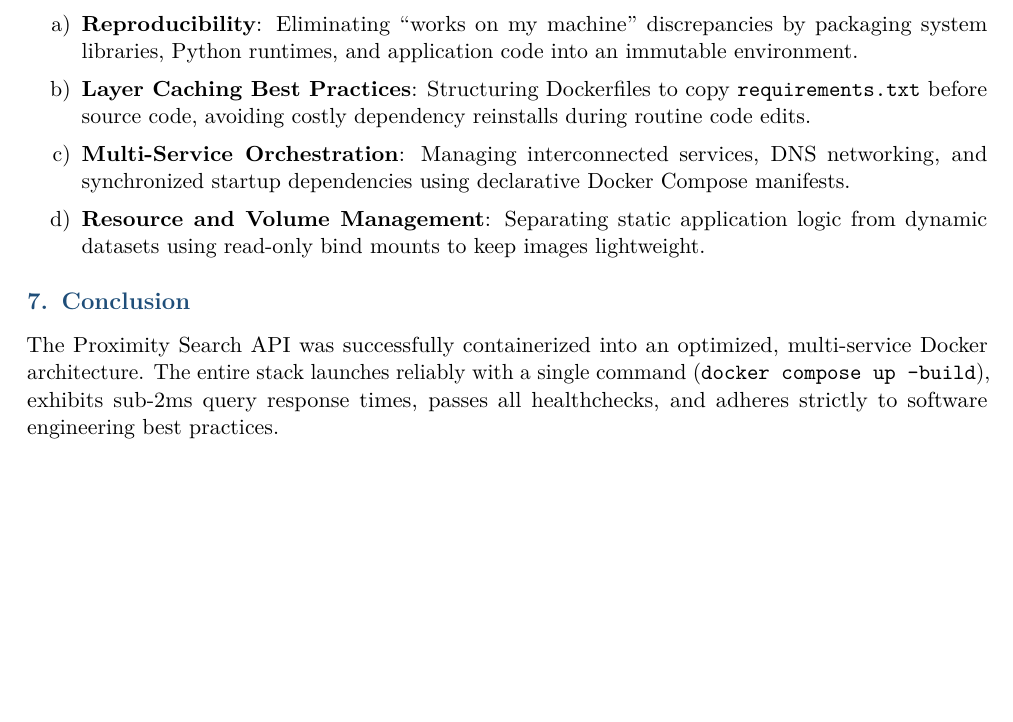
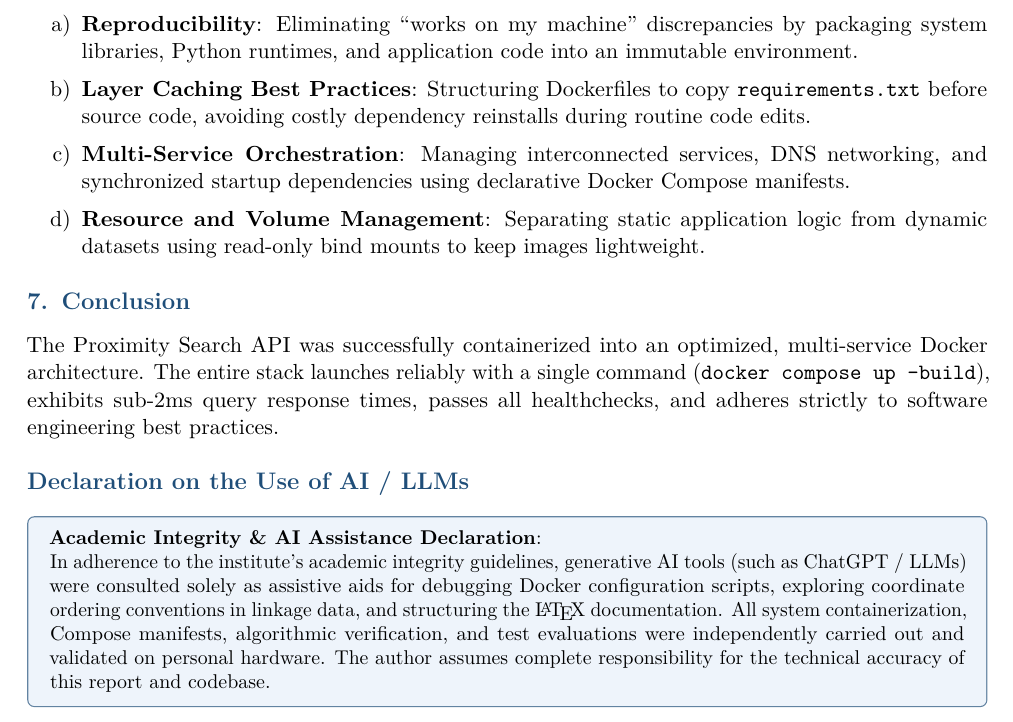
Before and after one commit to sunilkumar2170/Assignment7-Proximity-Search-API, a LaTeX paper (docker_report.tex): part of page 10 of 10, cut so that both start at the same text, the shorter picture padded with empty space. Compiled offline with pdfLaTeX.

Commit message:
Add academic AI usage declaration at bottom of report

```diff
--- a/docker_report.tex
+++ b/docker_report.tex
@@ -544,4 +544,12 @@ Through this containerization task, we gained hands-on experience in:
 \section{Conclusion}
 The Proximity Search API was successfully containerized into an optimized, multi-service Docker architecture. The entire stack launches reliably with a single command (\texttt{docker compose up --build}), exhibits sub-2ms query response times, passes all healthchecks, and adheres strictly to software engineering best practices.
 
+% =========================================================
+\section*{Declaration on the Use of AI / LLMs}
+\begin{tcolorbox}[colback=boxbg, colframe=primarycolor!70, boxrule=0.6pt, arc=3pt, left=8pt, right=8pt, top=4pt, bottom=4pt]
+\small
+\textbf{Academic Integrity \& AI Assistance Declaration}:\\
+In adherence to the institute's academic integrity guidelines, generative AI tools (such as ChatGPT / LLMs) were consulted solely as assistive aids for debugging Docker configuration scripts, exploring coordinate ordering conventions in linkage data, and structuring the \LaTeX{} documentation. All system containerization, Compose manifests, algorithmic verification, and test evaluations were independently carried out and validated on personal hardware. The author assumes complete responsibility for the technical accuracy of this report and codebase.
+\end{tcolorbox}
+
 \end{document}
```
